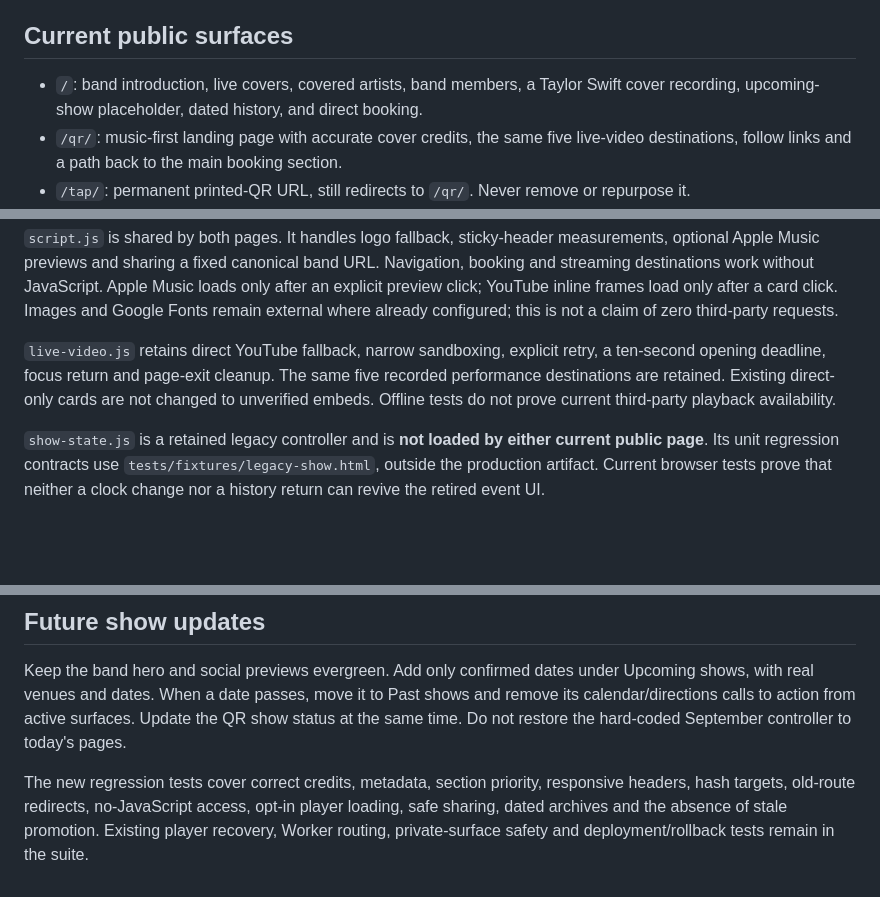
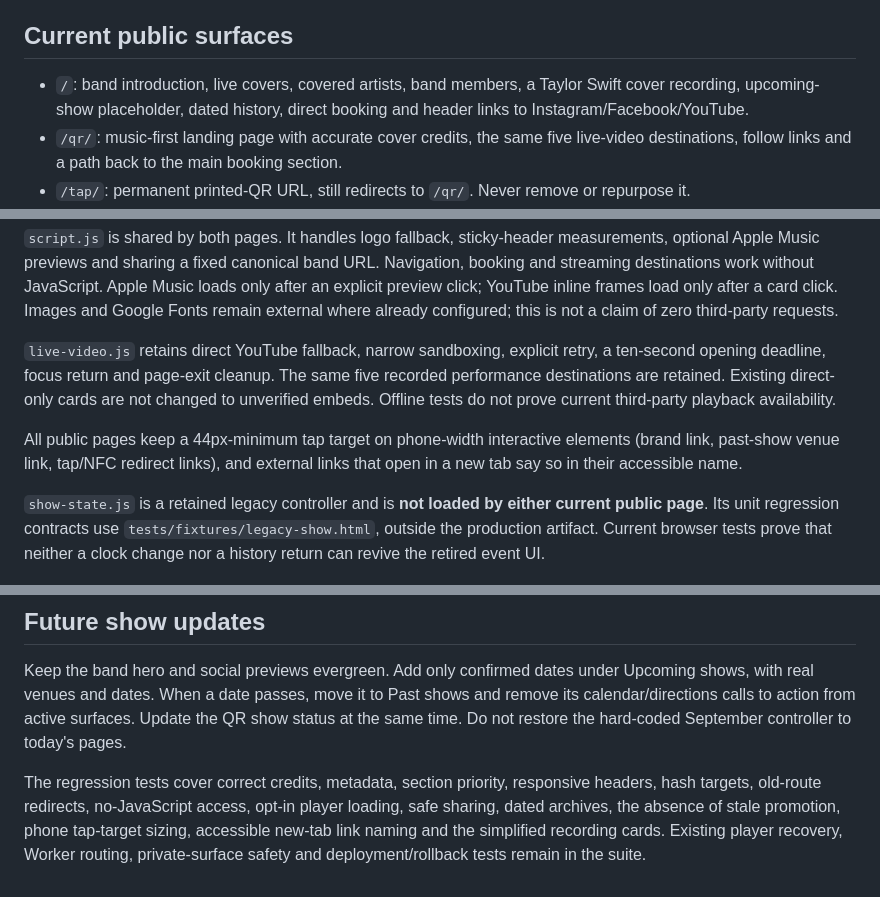
Before and after one commit to rupret007/RadDadSite, a Markdown page: README.md, 3 parts joined by grey strips. GitHub-like rendering; blank space fills up the shorter version.

Commit message:
docs: refresh README for header socials, tap-target polish, and simplified cards
Document the header social links, the 44px tap-target/accessible
new-tab-link fixes, and the simplified recording cards added since the
evergreen refresh, and note the matching test coverage.

Co-Authored-By: Claude Sonnet 5 <noreply@anthropic.com>

```diff
--- a/README.md
+++ b/README.md
@@ -5,7 +5,7 @@ The public site is evergreen as of October 2, 2026. The September 19 show is a d
 
 ## Current public surfaces
 
-- `/`: band introduction, live covers, covered artists, band members, a Taylor Swift cover recording, upcoming-show placeholder, dated history, and direct booking.
+- `/`: band introduction, live covers, covered artists, band members, a Taylor Swift cover recording, upcoming-show placeholder, dated history, direct booking and header links to Instagram/Facebook/YouTube.
 - `/qr/`: music-first landing page with accurate cover credits, the same five live-video destinations, follow links and a path back to the main booking section.
 - `/tap/`: permanent printed-QR URL, still redirects to `/qr/`. Never remove or repurpose it.
 - `/nfc/`: legacy compatibility alias for `/qr/`; the current physical items use printed QR codes rather than NFC hardware.
@@ -26,6 +26,8 @@ Both current pages load `styles.css` followed by **`qr/styles.css`**, which now
 `script.js` is shared by both pages. It handles logo fallback, sticky-header measurements, optional Apple Music previews and sharing a fixed canonical band URL. Navigation, booking and streaming destinations work without JavaScript. Apple Music loads only after an explicit preview click; YouTube inline frames load only after a card click. Images and Google Fonts remain external where already configured; this is not a claim of zero third-party requests.
 
 `live-video.js` retains direct YouTube fallback, narrow sandboxing, explicit retry, a ten-second opening deadline, focus return and page-exit cleanup. The same five recorded performance destinations are retained. Existing direct-only cards are not changed to unverified embeds. Offline tests do not prove current third-party playback availability.
+
+All public pages keep a 44px-minimum tap target on phone-width interactive elements (brand link, past-show venue link, tap/NFC redirect links), and external links that open in a new tab say so in their accessible name.
 
 `show-state.js` is a retained legacy controller and is **not loaded by either current public page**. Its unit regression contracts use `tests/fixtures/legacy-show.html`, outside the production artifact. Current browser tests prove that neither a clock change nor a history return can revive the retired event UI.
 
@@ -60,4 +62,4 @@ See [the production runbook](docs/production-deployment.md). GitHub Pages and Ch
 
 Keep the band hero and social previews evergreen. Add only confirmed dates under Upcoming shows, with real venues and dates. When a date passes, move it to Past shows and remove its calendar/directions calls to action from active surfaces. Update the QR show status at the same time. Do not restore the hard-coded September controller to today's pages.
 
-The new regression tests cover correct credits, metadata, section priority, responsive headers, hash targets, old-route redirects, no-JavaScript access, opt-in player loading, safe sharing, dated archives and the absence of stale promotion. Existing player recovery, Worker routing, private-surface safety and deployment/rollback tests remain in the suite.
+The regression tests cover correct credits, metadata, section priority, responsive headers, hash targets, old-route redirects, no-JavaScript access, opt-in player loading, safe sharing, dated archives, the absence of stale promotion, phone tap-target sizing, accessible new-tab link naming and the simplified recording cards. Existing player recovery, Worker routing, private-surface safety and deployment/rollback tests remain in the suite.
```
